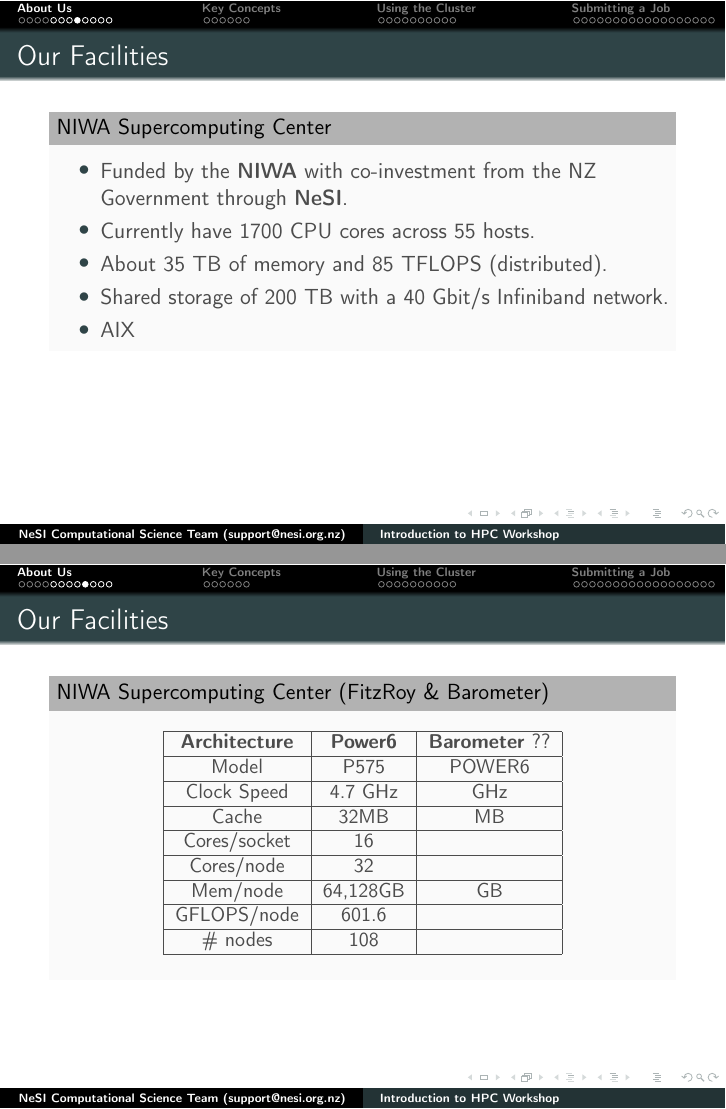
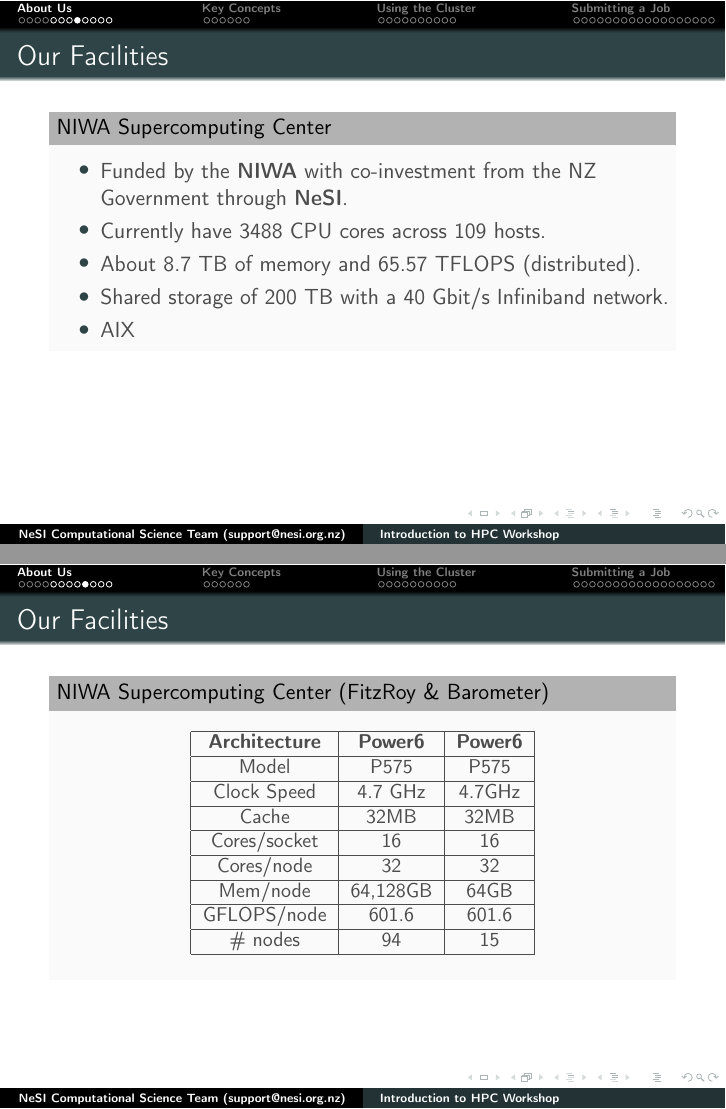
Before and after one commit to nesi/Introduction-to-HPC, LaTeX slides (NeSI_template.tex): pages 10 and 11 of 48, joined at a grey line. Compiled offline with pdfLaTeX.

Commit message:
New Barometer specs updated

```diff
--- a/NeSI_template.tex
+++ b/NeSI_template.tex
@@ -233,8 +233,8 @@
       \begin{block}{NIWA Supercomputing Center}
    \begin{itemize}%[<+-| alert@+>]
 	\item Funded by the \textbf{NIWA} with co-investment from the NZ Government through \textbf{NeSI}.
-	\item Currently have 1700 CPU cores across 55 hosts.
-	\item About 35 TB of memory and 85 TFLOPS (distributed).
+	\item Currently have 3488 CPU cores across 109 hosts.
+	\item About 8.7 TB of memory and 65.57 TFLOPS (distributed).
 	\item Shared storage of 200 TB with a 40 Gbit/s Infiniband network.
 	\item  AIX
    \end{itemize}
@@ -249,23 +249,23 @@
        \begin{small}
       \begin{tabular}{|c|c|c|}
       \hline
-      \textbf{Architecture} & \textbf{Power6}  & \textbf{Barometer} ??\\
+      \textbf{Architecture} & \textbf{Power6}  & \textbf{Power6}\\
       \hline
-      Model & P575 &  POWER6 \\
+      Model & P575 &  P575 \\
       \hline
-      Clock Speed & 4.7 GHz &  GHz  \\
+      Clock Speed & 4.7 GHz &  4.7GHz  \\
       \hline
-      Cache & 32MB & MB  \\
+      Cache & 32MB & 32MB  \\
       \hline
-      Cores/socket & 16 &   \\
+      Cores/socket & 16 & 16  \\
       \hline
-      Cores/node & 32 &   \\
+      Cores/node & 32 &  32 \\
       \hline
-      Mem/node & 64,128GB & GB  \\
+      Mem/node & 64,128GB & 64GB  \\
       \hline
-      GFLOPS/node & 601.6 &   \\
+      GFLOPS/node & 601.6 &  601.6 \\
       \hline
-      \# nodes & 108  &   \\
+      \# nodes & 94  & 15 \\
       \hline
       \end{tabular}
       \end{small}
```
Also changed, not shown: NeSI_template.pdf, 3 other files.
